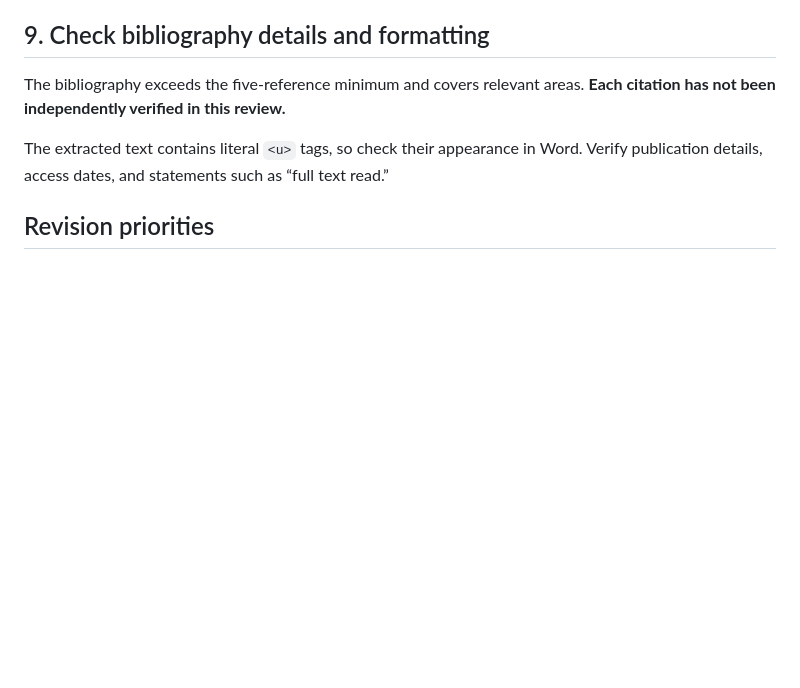
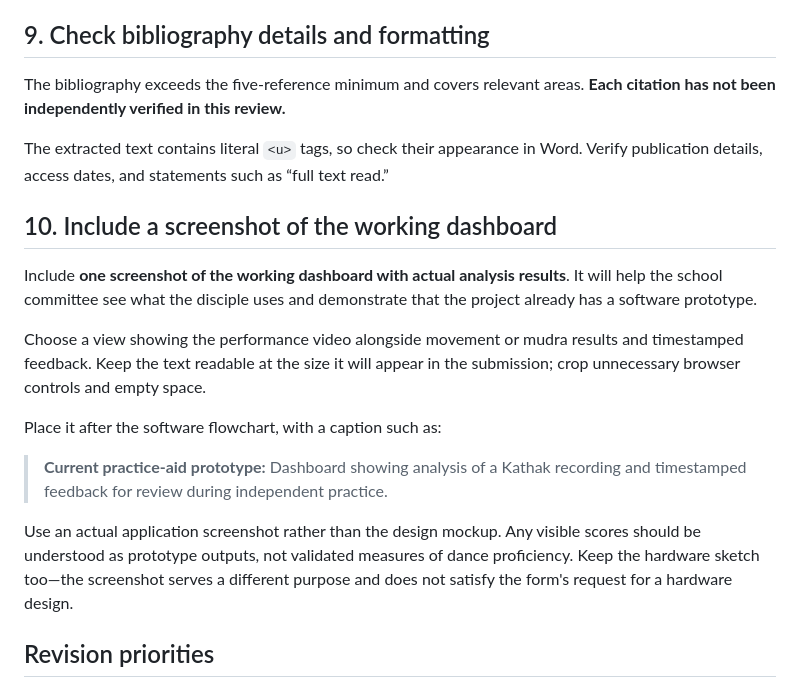
Before and after one commit to saanvi-neema/kathak-project, a Markdown page: feedback2.md, the part around the change. GitHub-like rendering; blank space fills up the shorter version.

Commit message:
Add dashboard screenshot recommendation to submission review

```diff
--- a/feedback2.md
+++ b/feedback2.md
@@ -76,6 +76,18 @@ The bibliography exceeds the five-reference minimum and covers relevant areas. *
 
 The extracted text contains literal `<u>` tags, so check their appearance in Word. Verify publication details, access dates, and statements such as “full text read.”
 
+## 10. Include a screenshot of the working dashboard
+
+Include **one screenshot of the working dashboard with actual analysis results**. It will help the school committee see what the disciple uses and demonstrate that the project already has a software prototype.
+
+Choose a view showing the performance video alongside movement or mudra results and timestamped feedback. Keep the text readable at the size it will appear in the submission; crop unnecessary browser controls and empty space.
+
+Place it after the software flowchart, with a caption such as:
+
+> **Current practice-aid prototype:** Dashboard showing analysis of a Kathak recording and timestamped feedback for review during independent practice.
+
+Use an actual application screenshot rather than the design mockup. Any visible scores should be understood as prototype outputs, not validated measures of dance proficiency. Keep the hardware sketch too—the screenshot serves a different purpose and does not satisfy the form's request for a hardware design.
+
 ## Revision priorities
 
 The submission already establishes a meaningful problem and a credible engineering approach. The highest-value revisions are to clarify prototype versus planned functionality, align tests with criteria, and reconcile the diagram's claims. These changes would make the proposal easier for a committee to trust without adding more features.
```
